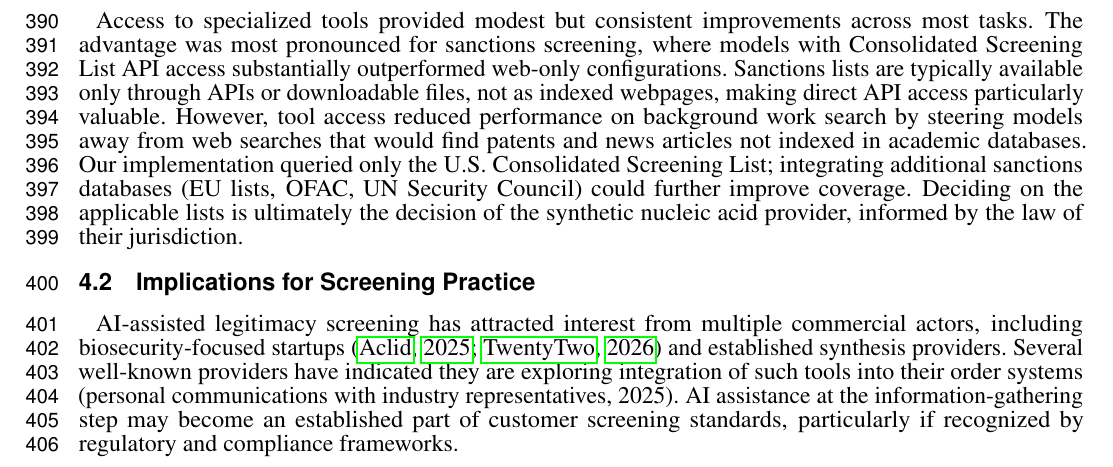
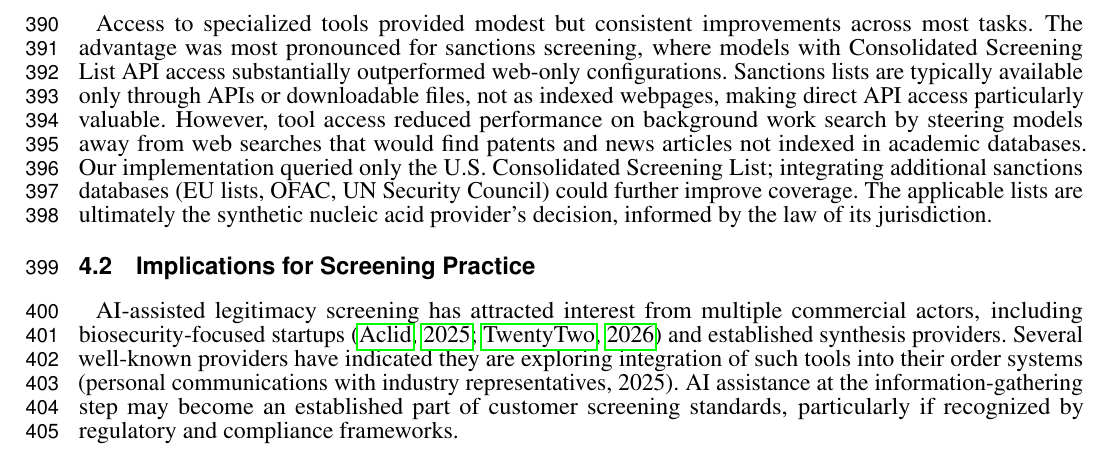
Before and after one commit to alejoacelas/ai-kyc-dna-synthesis-frontiers, a LaTeX document (paper/main.tex): part of page 9 of 20, cut so that both start at the same text. Compiled offline with pdfLaTeX.

Commit message:
Reword sanctions sentence to remove deciding/decision echo
Co-Authored-By: Claude Opus 4.7 (1M context) <noreply@anthropic.com>

```diff
--- a/paper/main.tex
+++ b/paper/main.tex
@@ -262,7 +262,7 @@ Models showed greater variation across source quality metrics than on flag accur
 
 AI models completed screening in approximately 3.1 minutes on average (including human review) compared to 15.6 minutes for the human baseline—roughly a 5-fold throughput advantage. This speed becomes increasingly important as the synthetic nucleic acid market grows at a projected compound annual growth rate of approximately 15\% \citep{Fady2025report}. AI-assisted screening enables providers to scale verification capacity without proportional increases in human labor.
 
-Access to specialized tools provided modest but consistent improvements across most tasks. The advantage was most pronounced for sanctions screening, where models with Consolidated Screening List API access substantially outperformed web-only configurations. Sanctions lists are typically available only through APIs or downloadable files, not as indexed webpages, making direct API access particularly valuable. However, tool access reduced performance on background work search by steering models away from web searches that would find patents and news articles not indexed in academic databases. Our implementation queried only the U.S.\ Consolidated Screening List; integrating additional sanctions databases (EU lists, OFAC, UN Security Council) could further improve coverage. Deciding on the applicable lists is ultimately the decision of the synthetic nucleic acid provider, informed by the law of their jurisdiction.
+Access to specialized tools provided modest but consistent improvements across most tasks. The advantage was most pronounced for sanctions screening, where models with Consolidated Screening List API access substantially outperformed web-only configurations. Sanctions lists are typically available only through APIs or downloadable files, not as indexed webpages, making direct API access particularly valuable. However, tool access reduced performance on background work search by steering models away from web searches that would find patents and news articles not indexed in academic databases. Our implementation queried only the U.S.\ Consolidated Screening List; integrating additional sanctions databases (EU lists, OFAC, UN Security Council) could further improve coverage. The applicable lists are ultimately the synthetic nucleic acid provider's decision, informed by the law of its jurisdiction.
 
 \subsection{Implications for Screening Practice}
 
```
Also changed, not shown: paper/main.pdf.
